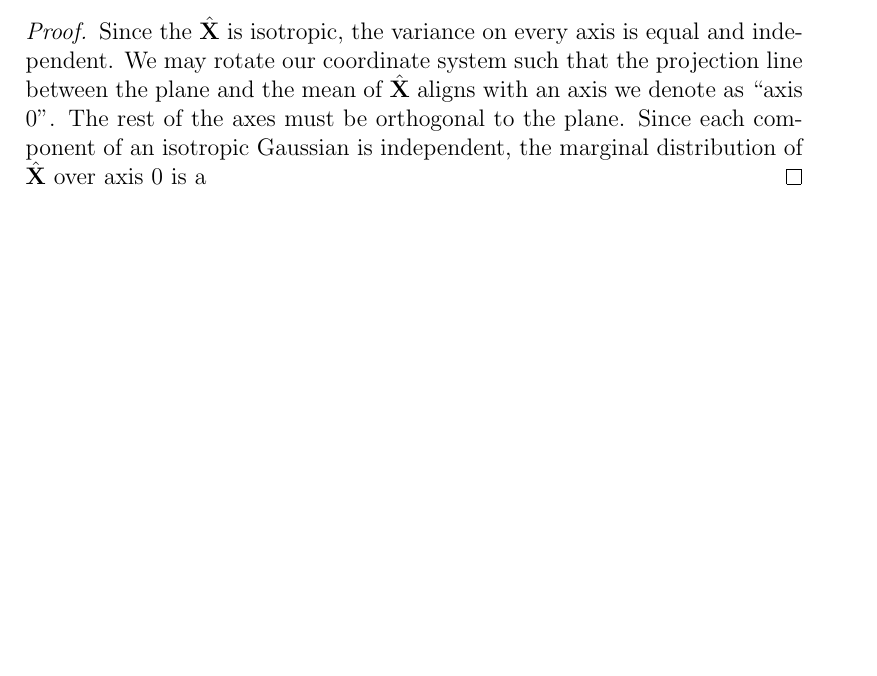
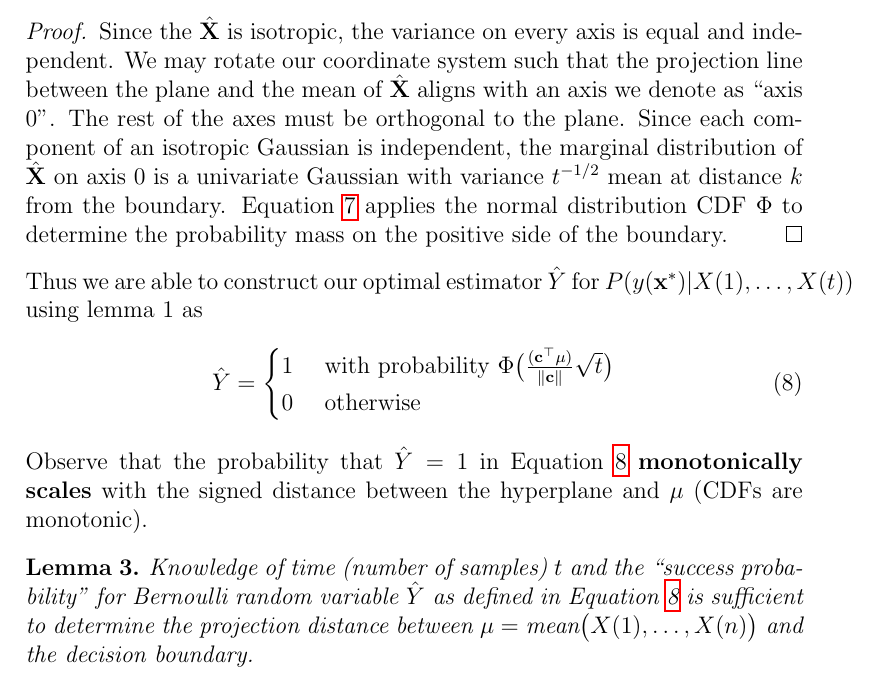
Before and after one commit to amanb2000/EngSci_Abridged, a LaTeX thesis (tex/Thesis/ultra_reps.tex): part of page 4 of 4 before the commit and part of page 4 of 5 after it, cut so that both start at the same text, the shorter picture padded with empty space. Compiled offline with pdfLaTeX.

Commit message:
Finish single decision boundary results in ultra reps

```diff
--- a/tex/Thesis/ultra_reps.tex
+++ b/tex/Thesis/ultra_reps.tex
@@ -143,5 +145,31 @@ Deriving this probability is simplified by the fact that $\hat{\mathbf X}$ is is
 	Since the $\hat{\mathbf X}$ is isotropic, the variance on every axis is equal and independent.
 	We may rotate our coordinate system such that the projection line between the plane and the mean of $\hat{\mathbf X}$ aligns with an axis we denote as ``axis 0''.
 	The rest of the axes must be orthogonal to the plane.
-	Since each component of an isotropic Gaussian is independent, the marginal distribution of $\hat{\mathbf X}$ over axis 0 is a
+	Since each component of an isotropic Gaussian is independent, the marginal distribution of $\hat{\mathbf X}$ on axis 0 is a univariate Gaussian with variance $t^{-1/2}$ mean at distance $k$ from the boundary.
+	Equation~\ref{eqn:class_prob} applies the normal distribution CDF $\Phi$ to determine the probability mass on the positive side of the boundary.
 \end{proof}
+
+
+Thus we are able to construct our optimal estimator $\hat{Y}$ for $P(y(\mathbf x^*) | X(1), \dots, X(t))$ using lemma 1 as
+\begin{equation}
+	\label{eqn:single_estimator}
+	\hat{Y} = \begin{cases}
+		1 & \text{ with probability } \Phi\big(
+			\frac{
+				\mathbf{(c^\top \mu)}
+			}{
+				\|\mathbf c\|
+			}
+			\sqrt t
+			\big)\\
+		0 & \text{ otherwise }
+	\end{cases}
+\end{equation}
+
+
+Observe that the probability that $\hat Y = 1$ in Equation~\ref{eqn:single_estimator} \textbf{monotonically scales} with the signed distance between the hyperplane and $\mathbf \mu$ (CDFs are monotonic).
+
+\begin{lemma}
+	\label{lemma:prob_to_dist}
+	Knowledge of time (number of samples) $t$ and the ``success probability'' for Bernoulli random variable $\hat Y$ as defined in Equation~\ref{eqn:single_estimator} is sufficient to determine the projection distance between $\mathbf \mu = \text{mean}\big(X(1), \dots, X(n)\big)$ and the decision boundary.
+\end{lemma}
```
Also changed, not shown: tex/Thesis/ultra_reps.pdf, tex/Thesis/ultra_reps.tex (30 more changed lines).
